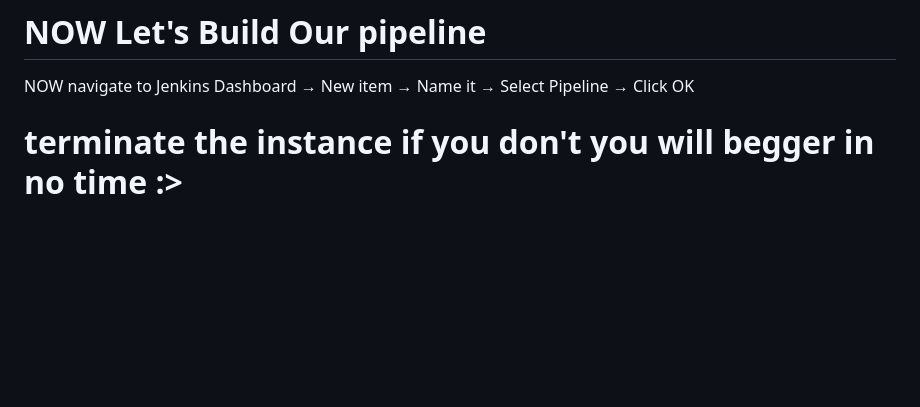
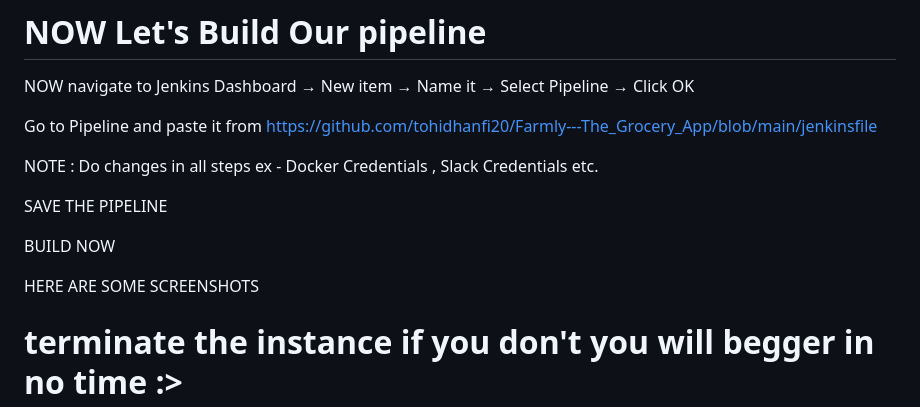
Before and after one commit to tohidhanfi20/Farmly---The_Grocery_App, a Markdown page: README.md, the part around the change. GitHub-like rendering; blank space fills up the shorter version.

```diff
--- a/README.md
+++ b/README.md
@@ -266,7 +266,16 @@ NOW navigate to soanrqube Dashboard → Administration → Configuration → web
 
 NOW navigate to Jenkins Dashboard → New item → Name it → Select Pipeline → Click OK
 
+Go to Pipeline and paste it from
+https://github.com/tohidhanfi20/Farmly---The_Grocery_App/blob/main/jenkinsfile
 
+NOTE : Do changes in all steps ex - Docker Credentials , Slack Credentials etc.
+
+SAVE THE PIPELINE
+
+BUILD NOW
+
+HERE ARE SOME SCREENSHOTS
 
 
 # terminate the instance if you don't you will begger in no time :>
```
